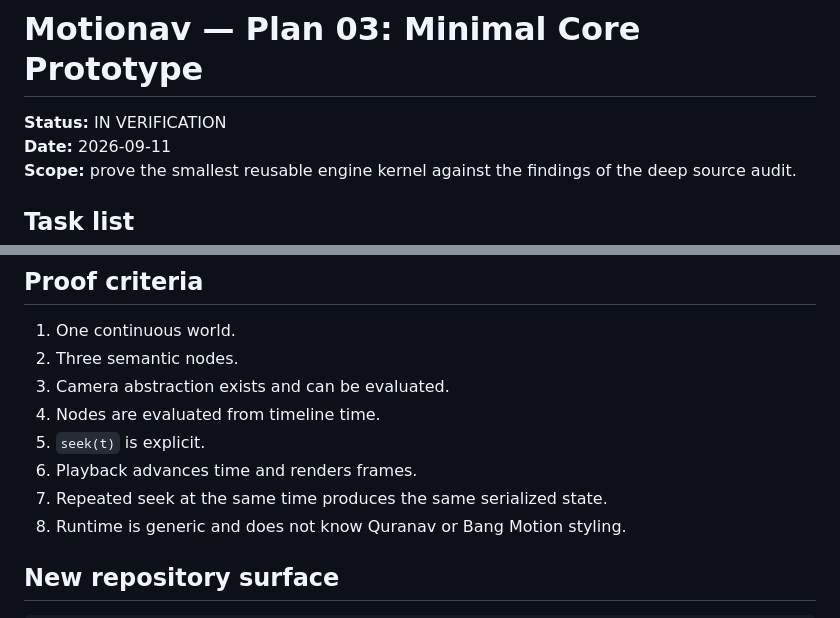
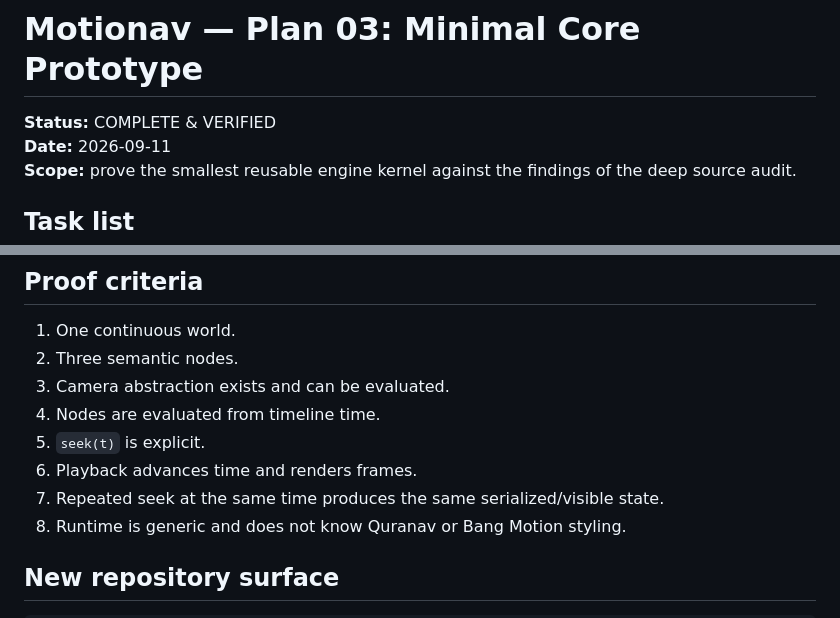
Before and after one commit to adhnafi/bang-motion, a Markdown page: docs/MOTIONAV-PLAN03-MINIMAL-CORE-v0.1.md, 2 parts joined by grey strips. Drawn GitHub-style.

```diff
--- a/docs/MOTIONAV-PLAN03-MINIMAL-CORE-v0.1.md
+++ b/docs/MOTIONAV-PLAN03-MINIMAL-CORE-v0.1.md
@@ -1,6 +1,6 @@
 # Motionav — Plan 03: Minimal Core Prototype
 
-**Status:** IN VERIFICATION
+**Status:** COMPLETE & VERIFIED
 **Date:** 2026-09-11
 **Scope:** prove the smallest reusable engine kernel against the findings of the deep source audit.
 
@@ -104,7 +115,7 @@ Repeated `seek(t)` calls must produce the same state. Randomness is not used in
 4. Nodes are evaluated from timeline time.
 5. `seek(t)` is explicit.
 6. Playback advances time and renders frames.
-7. Repeated seek at the same time produces the same serialized state.
+7. Repeated seek at the same time produces the same serialized/visible state.
 8. Runtime is generic and does not know Quranav or Bang Motion styling.
 
 ## New repository surface
```
Also changed, not shown: other parts of docs/MOTIONAV-PLAN03-MINIMAL-CORE-v0.1.md (+20 -9 lines).
